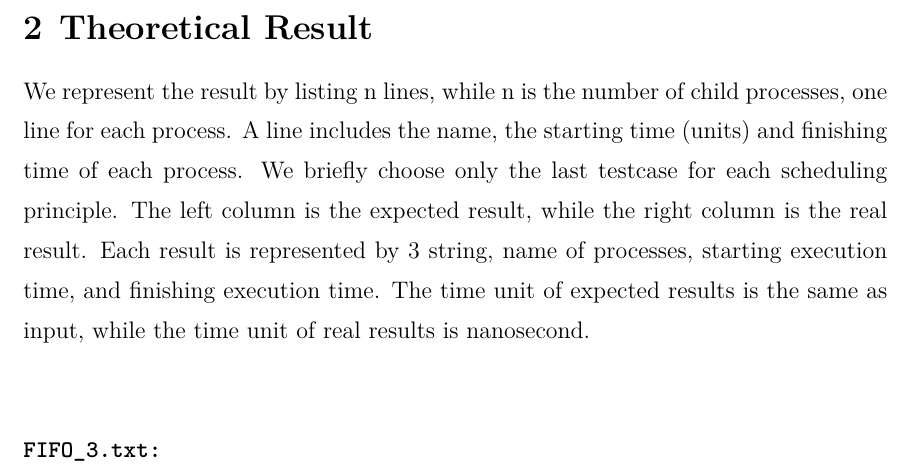
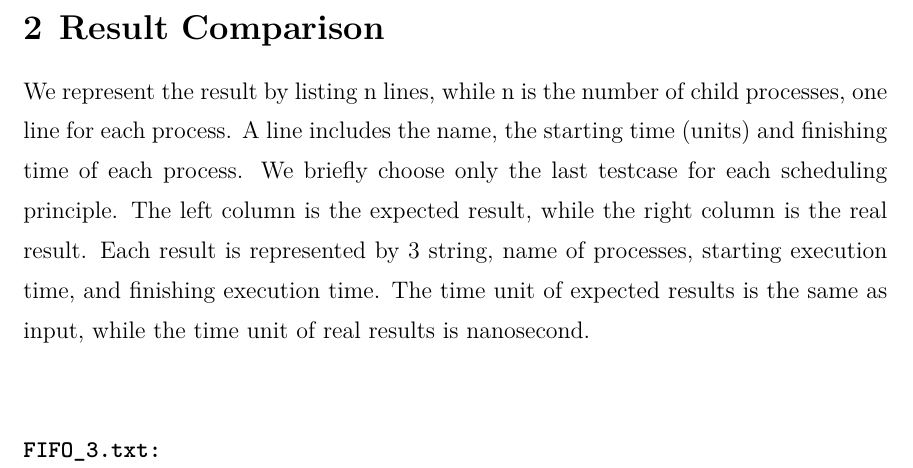
Before and after one commit to albert0liu0/OperatingSystem, a LaTeX problem sheet (hw1/report.tex): part of page 3 of 4, cut so that both start at the same text. Compiled offline with XeLaTeX.

Commit message:
final version v2.0

```diff
--- a/hw1/report.tex
+++ b/hw1/report.tex
@@ -68,7 +68,8 @@
 
         In SJF, we need to decide which process to awake when the currently executing process terminates, while in PSJF, we also need to decide whenever a new child process is forked.
 
-\section{Theoretical Result}
+\section{Result Comparison}
+
     We represent the result by listing n lines, while n is the number of child processes, one line for each process. A line includes the name, the starting time (units) and finishing time of each process. We briefly choose only the last testcase for each scheduling principle. The left column is the expected result, while the right column is the real result. Each result is represented by 3 string, name of processes, starting execution time, and finishing execution time. The time unit of expected results is the same as input, while the time unit of real results is nanosecond.\\\\
 
         \ttfamily
```
Also changed, not shown: hw1/report.pdf, 3 other files.
